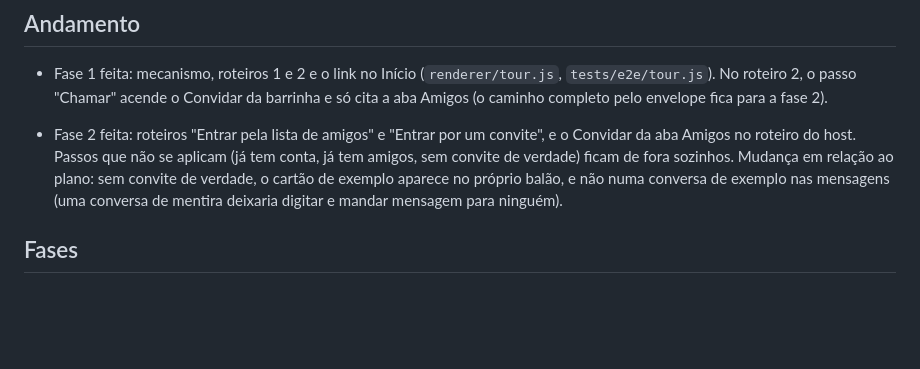
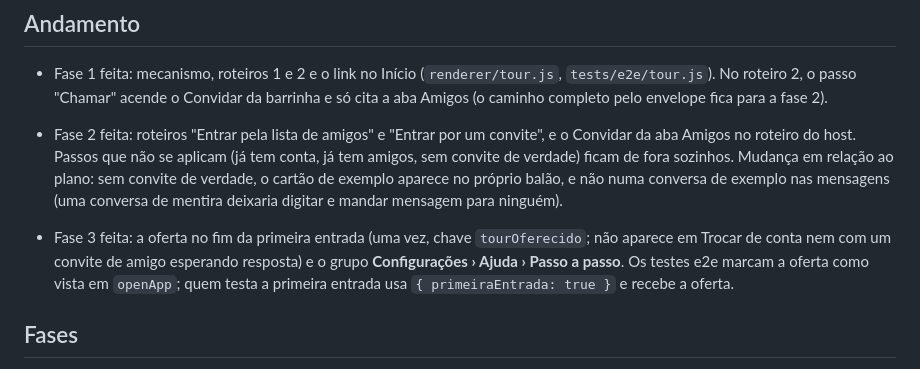
Before and after one commit to MateusMunhoz/AmostradinhoScreenShare, a Markdown page: docs/spec/tour-entrar-na-sala.md, the part around one of its changes. Drawn GitHub-style; blank space fills up the shorter version.

Commit message:
Passo a passo: docs da fase 3 (oferta na primeira entrada e Configurações › Ajuda)
Co-Authored-By: Claude Opus 5.5 <noreply@anthropic.com>

```diff
--- a/docs/spec/tour-entrar-na-sala.md
+++ b/docs/spec/tour-entrar-na-sala.md
@@ -127,6 +127,10 @@ Dependem de alguém do outro lado. O roteiro usa o que existir de verdade e, se
   relação ao plano: sem convite de verdade, o cartão de exemplo aparece no próprio balão, e não numa conversa de exemplo nas
   mensagens (uma conversa de mentira deixaria digitar e mandar mensagem para ninguém).
 
+- Fase 3 feita: a oferta no fim da primeira entrada (uma vez, chave `tourOferecido`; não aparece em Trocar de conta nem
+  com um convite de amigo esperando resposta) e o grupo **Configurações › Ajuda › Passo a passo**. Os testes e2e marcam a
+  oferta como vista em `openApp`; quem testa a primeira entrada usa `{ primeiraEntrada: true }` e recebe a oferta.
+
 ## Fases
 1. Mecanismo + roteiros 1 e 2 + link no Início.
 2. Roteiros 3 e 4 com os exemplos.
```
Also changed, not shown: other parts of docs/spec/tour-entrar-na-sala.md (+7 -7 lines), docs/desenvolvimento.md (+1 -1 lines), docs/guia.md (+2 -0 lines).
